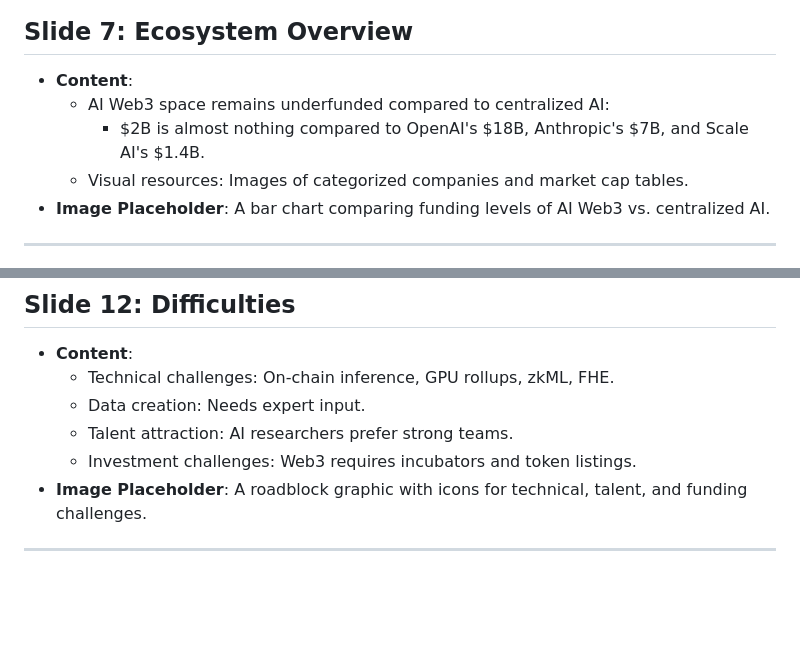
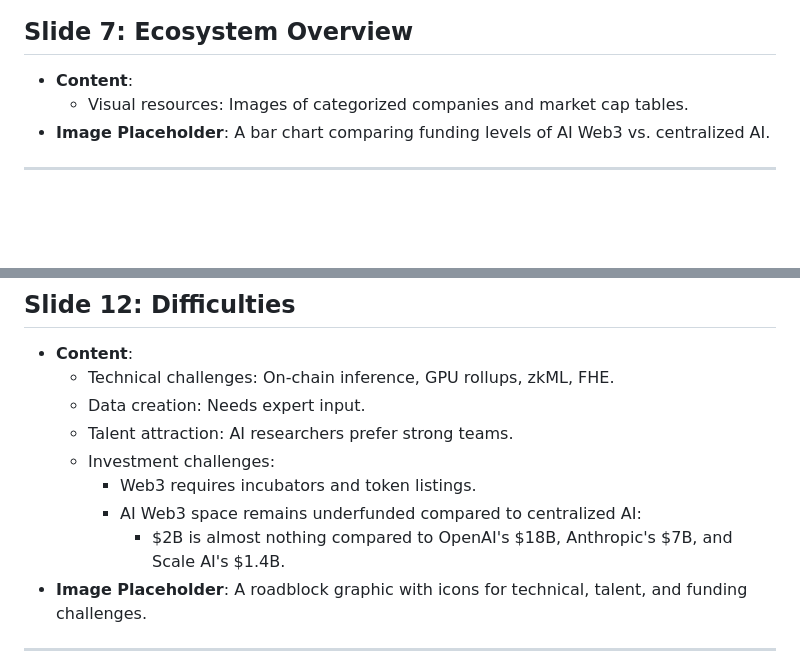
Before and after one commit to kirilligum/ai-web3-lecture-mit-2024, a Markdown page: slides.md, 2 parts joined by grey strips. Rendered like a GitHub page; blank space fills up the shorter version.

Commit message:
chore: Move funding comparison to "Difficulties" section in slides.md

```diff
--- a/slides.md
+++ b/slides.md
@@ -65,8 +65,6 @@
 
 ## Slide 7: Ecosystem Overview
 - **Content**:
-  - AI Web3 space remains underfunded compared to centralized AI:
-    - $2B is almost nothing compared to OpenAI's $18B, Anthropic's $7B, and Scale AI's $1.4B.
   - Visual resources: Images of categorized companies and market cap tables.
 - **Image Placeholder**: A bar chart comparing funding levels of AI Web3 vs. centralized AI.
 
@@ -167,7 +165,10 @@
   - Technical challenges: On-chain inference, GPU rollups, zkML, FHE.
   - Data creation: Needs expert input.
   - Talent attraction: AI researchers prefer strong teams.
-  - Investment challenges: Web3 requires incubators and token listings.
+  - Investment challenges:
+    - Web3 requires incubators and token listings.
+    - AI Web3 space remains underfunded compared to centralized AI:
+      - $2B is almost nothing compared to OpenAI's $18B, Anthropic's $7B, and Scale AI's $1.4B.
 - **Image Placeholder**: A roadblock graphic with icons for technical, talent, and funding challenges.
 
 ---
```
